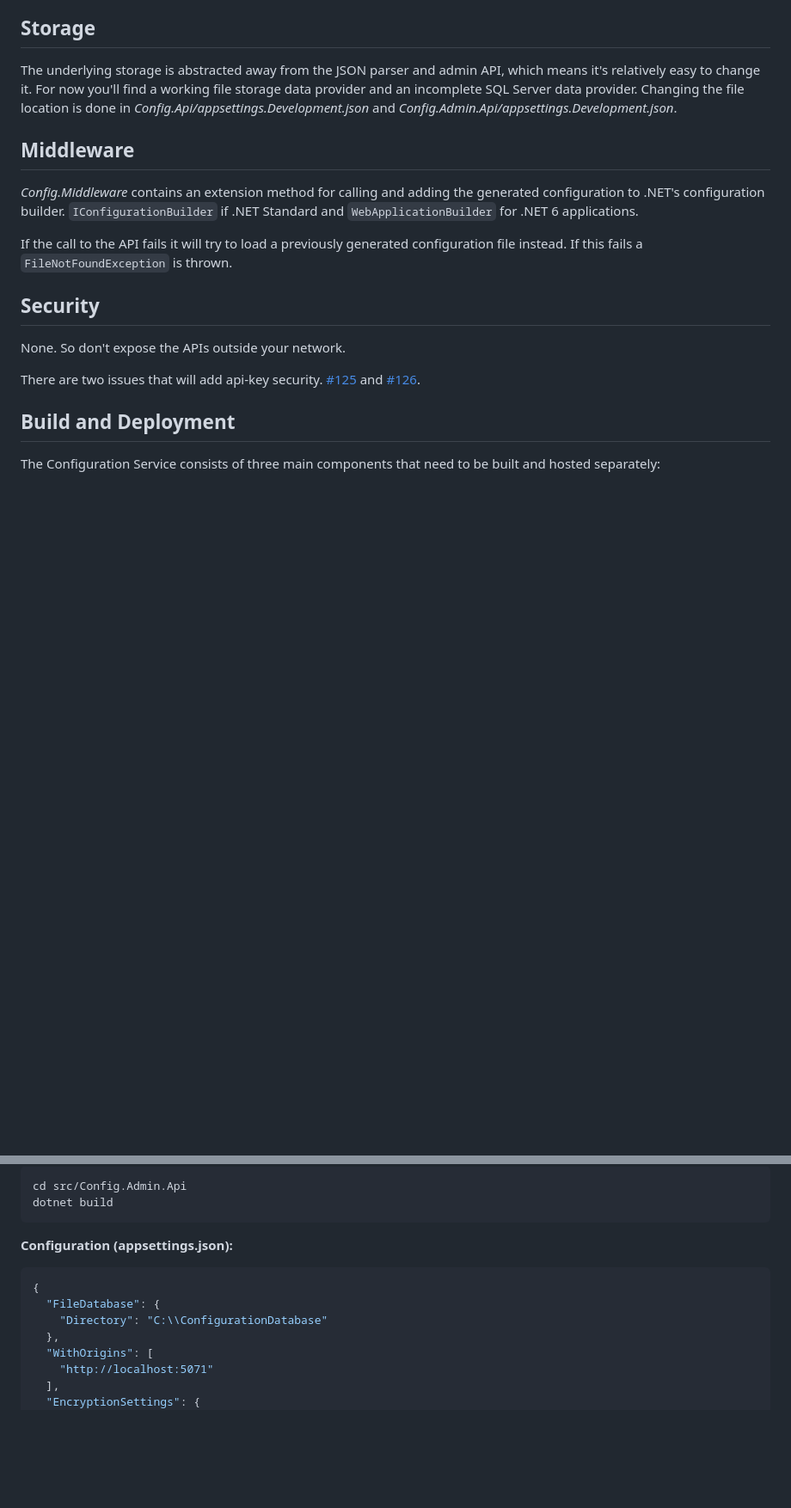
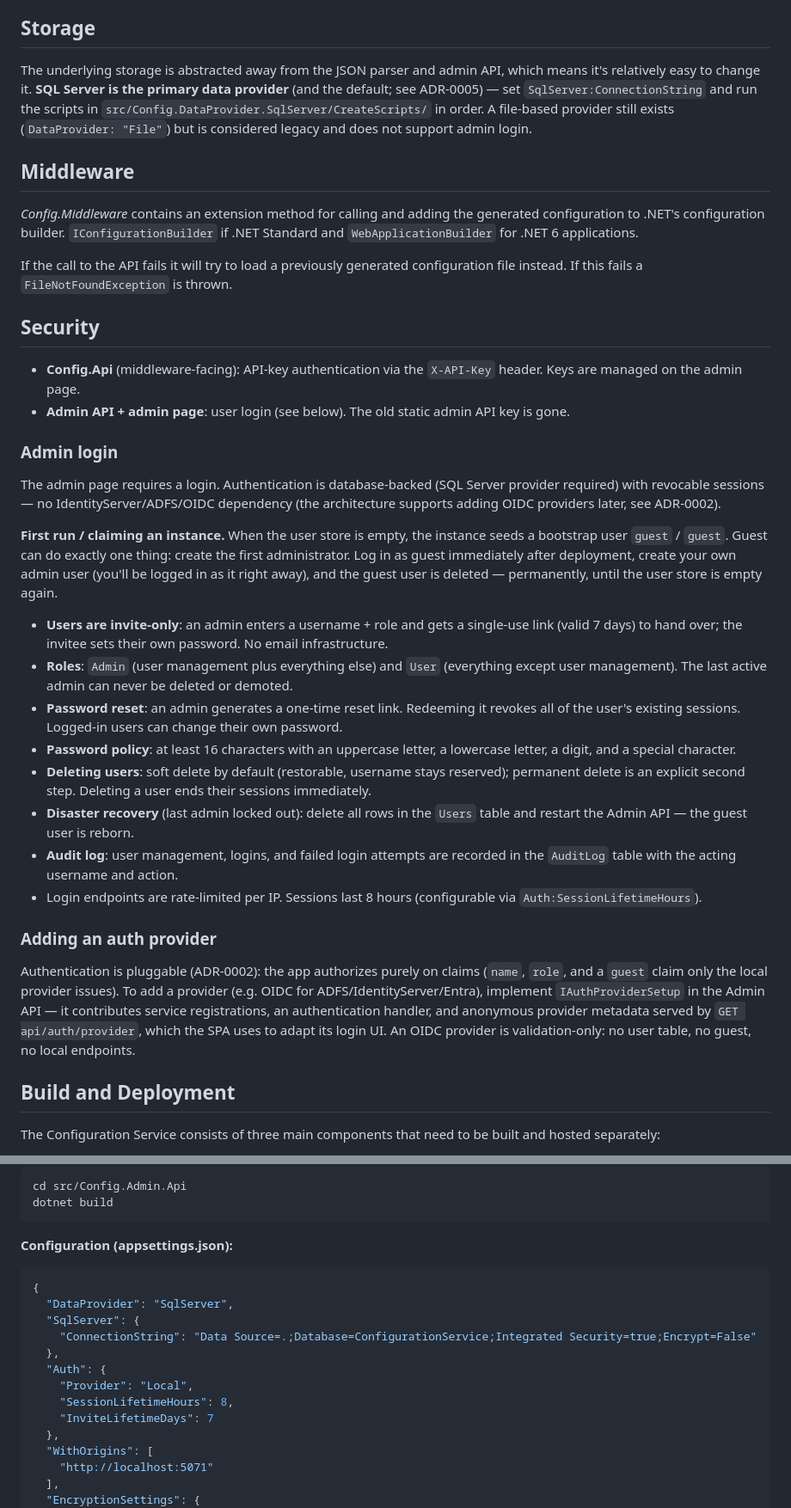
Before and after one commit to poteb/ConfigurationService, a Markdown page: README.md, 2 parts joined by grey strips. Shown at 86% size. Drawn GitHub-style; blank space fills up the shorter version.

Commit message:
Update README and CLAUDE.md for admin login and SQL Server as primary provider
Co-Authored-By: Claude Fable 5 <noreply@anthropic.com>

````diff
--- a/README.md
+++ b/README.md
@@ -403,7 +403,7 @@ The green box shows the configuration for the *Test02* environment and the same
 There is not reference in this example, but it's referenced by another configuration, the *Base-DeliveryNotesApi* configuration. You can see this to the right of the name field.
 
 ## Storage
-The underlying storage is abstracted away from the JSON parser and admin API, which means it's relatively easy to change it. For now you'll find a working file storage data provider and an incomplete SQL Server data provider. Changing the file location is done in *Config.Api/appsettings.Development.json* and *Config.Admin.Api/appsettings.Development.json*.
+The underlying storage is abstracted away from the JSON parser and admin API, which means it's relatively easy to change it. **SQL Server is the primary data provider** (and the default; see ADR-0005) — set `SqlServer:ConnectionString` and run the scripts in `src/Config.DataProvider.SqlServer/CreateScripts/` in order. A file-based provider still exists (`DataProvider: "File"`) but is considered legacy and does not support admin login.
 
 ## Middleware
 *Config.Middleware* contains an extension method for calling and adding the generated configuration to .NET's configuration builder. `IConfigurationBuilder` if .NET Standard and `WebApplicationBuilder` for .NET 6 applications.
@@ -411,9 +411,28 @@ The underlying storage is abstracted away from the JSON parser and admin API, wh
 If the call to the API fails it will try to load a previously generated configuration file instead. If this fails a `FileNotFoundException` is thrown.
 
 ## Security
-None. So don't expose the APIs outside your network.
 
-There are two issues that will add api-key security. [#125](https://github.com/poteb/ConfigurationService/issues/125) and [#126](https://github.com/poteb/ConfigurationService/issues/126).
+- **Config.Api** (middleware-facing): API-key authentication via the `X-API-Key` header. Keys are managed on the admin page.
+- **Admin API + admin page**: user login (see below). The old static admin API key is gone.
+
+### Admin login
+
+The admin page requires a login. Authentication is database-backed (SQL Server provider required) with revocable sessions — no IdentityServer/ADFS/OIDC dependency (the architecture supports adding OIDC providers later, see ADR-0002).
+
+**First run / claiming an instance.** When the user store is empty, the instance seeds a bootstrap user `guest` / `guest`. Guest can do exactly one thing: create the first administrator. Log in as guest immediately after deployment, create your own admin user (you'll be logged in as it right away), and the guest user is deleted — permanently, until the user store is empty again.
+
+- **Users are invite-only**: an admin enters a username + role and gets a single-use link (valid 7 days) to hand over; the invitee sets their own password. No email infrastructure.
+- **Roles**: `Admin` (user management plus everything else) and `User` (everything except user management). The last active admin can never be deleted or demoted.
+- **Password reset**: an admin generates a one-time reset link. Redeeming it revokes all of the user's existing sessions. Logged-in users can change their own password.
+- **Password policy**: at least 16 characters with an uppercase letter, a lowercase letter, a digit, and a special character.
+- **Deleting users**: soft delete by default (restorable, username stays reserved); permanent delete is an explicit second step. Deleting a user ends their sessions immediately.
+- **Disaster recovery** (last admin locked out): delete all rows in the `Users` table and restart the Admin API — the guest user is reborn.
+- **Audit log**: user management, logins, and failed login attempts are recorded in the `AuditLog` table with the acting username and action.
+- Login endpoints are rate-limited per IP. Sessions last 8 hours (configurable via `Auth:SessionLifetimeHours`).
+
+### Adding an auth provider
+
+Authentication is pluggable (ADR-0002): the app authorizes purely on claims (`name`, `role`, and a `guest` claim only the local provider issues). To add a provider (e.g. OIDC for ADFS/IdentityServer/Entra), implement `IAuthProviderSetup` in the Admin API — it contributes service registrations, an authentication handler, and anonymous provider metadata served by `GET api/auth/provider`, which the SPA uses to adapt its login UI. An OIDC provider is validation-only: no user table, no guest, no local endpoints.
 
 ## Build and Deployment
 
@@ -476,8 +495,14 @@ dotnet build
 **Configuration (appsettings.json):**
 ```json
 {
-  "FileDatabase": {
-    "Directory": "C:\\ConfigurationDatabase"
+  "DataProvider": "SqlServer",
+  "SqlServer": {
+    "ConnectionString": "Data Source=.;Database=ConfigurationService;Integrated Security=true;Encrypt=False"
+  },
+  "Auth": {
+    "Provider": "Local",
+    "SessionLifetimeHours": 8,
+    "InviteLifetimeDays": 7
   },
   "WithOrigins": [
     "http://localhost:5071"
````
Also changed, not shown: other parts of README.md (+12 -5 lines), CLAUDE.md (+10 -4 lines).
